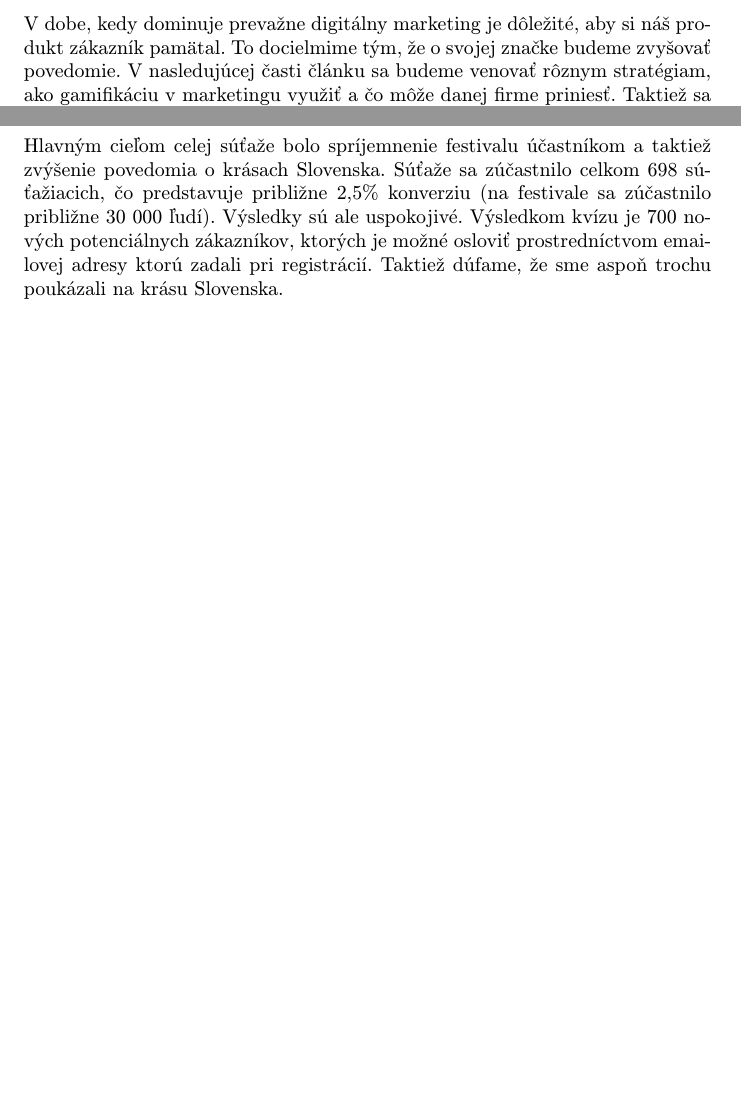
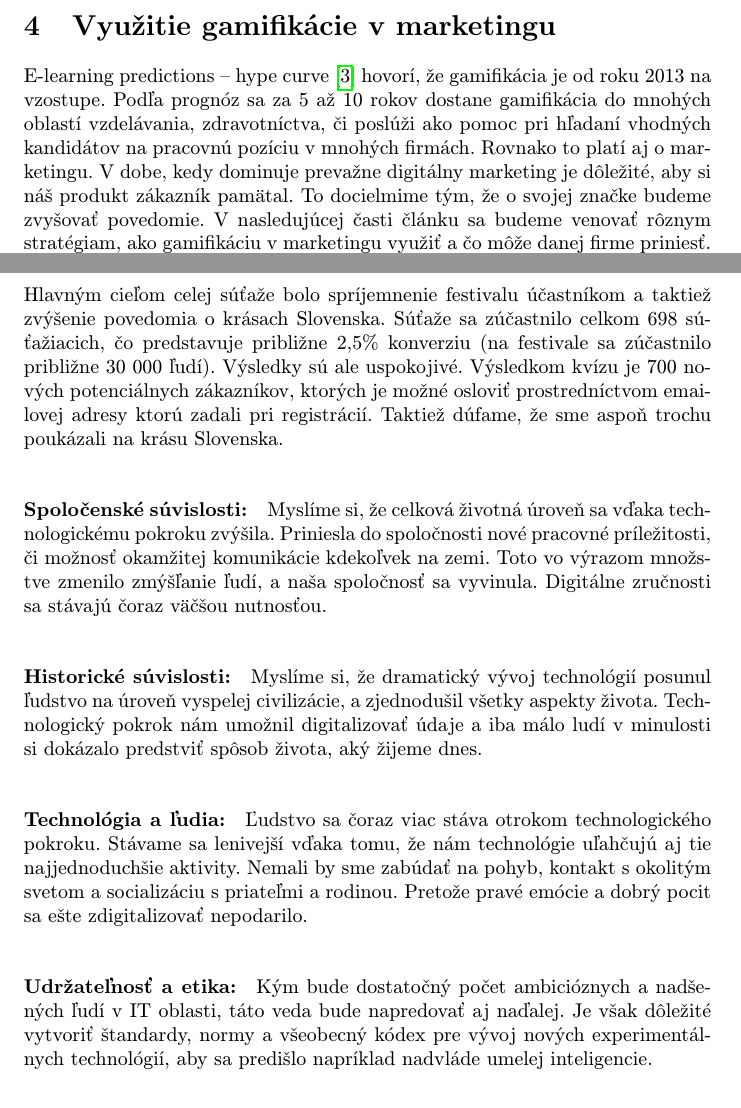
Before and after one commit to vancik01/MIP, a LaTeX paper (clanok.tex, which reads literatura.bib): two parts of pages 3 and 5 of 5 before the commit and two parts of pages 3 and 5 of 6 after it, joined at a grey line, cut at the place of the change, the shorter picture padded with empty space. The pictures show the PDF file clanok.pdf that the author committed with the source.

Commit message:
finalna verzia clanku

```diff
--- a/clanok.tex
+++ b/clanok.tex
@@ -59,7 +59,9 @@
 
 
 \section{Využitie gamifikácie v marketingu}\label{pouzitie-v-marketingu}
-V dobe, kedy dominuje prevažne digitálny marketing je dôležité, aby si náš produkt zákazník pamätal. To docielmime tým, že o svojej značke budeme zvyšovať povedomie. V nasledujúcej časti článku sa budeme venovať rôznym stratégiam, ako gamifikáciu v marketingu využiť a čo môže danej firme priniesť. Taktiež sa pokúsime analyzovať ju z hľadiska definície herných mechaník.
+E-learning predictions – hype curve
+\cite{eLearningPredictions} hovorí, že gamifikácia je od roku 2013 na vzostupe. Podľa prognóz sa za 5 až 10 rokov dostane gamifikácia do mnohých oblastí vzdelávania, zdravotníctva, či poslúži ako pomoc pri hľadaní vhodných kandidátov na pracovnú pozíciu v mnohých firmách.
+Rovnako to platí aj o marketingu. V dobe, kedy dominuje prevažne digitálny marketing je dôležité, aby si náš produkt zákazník pamätal. To docielmime tým, že o svojej značke budeme zvyšovať povedomie. V nasledujúcej časti článku sa budeme venovať rôznym stratégiam, ako gamifikáciu v marketingu využiť a čo môže danej firme priniesť. Taktiež sa pokúsime analyzovať ju z hľadiska definície herných mechaník.
 
 \subsection{Súťaž zdieľaním}
 Klasická veta “Pošli to trom kamarátom a vyhraj”. Určite sa mnohí z nás už do podobnej súťaže zapojili. Firma na svoje sociálne siete publikuje príspevok, v ktorom ohlási pravidlá zapojenia sa do súťaže. Pravidlá sú hneď prvým znakom herných mechaník. V tomto prípade ide o to, aby sa do súťaže zapojilo čo najviac ľudí. Preto je zapojenie sa do súťaže zväčša podmienené zdieľaním príspevku. Výhra je obvykle hmotná a dostatočne atraktívna na to, aby sa do súťaže zákazník zapojil. Odmena a konkurencia sú ďalšie aspekty ktoré potvrdzujú využitie prvkov gamifikácie. Na konci súťaže sa vylosuje náhodný výherca, ktorému bude cena odovzdaná. Takýto trik väčšinou slúži na zvýšenie počtu sledovateľov či záujemcov o produkt, čo potenciálne znamená aj zvýšenie predajov.
@@ -100,4 +102,3 @@ Veľmi klúčové bolo aj navrhnutie webovej stránky. Vzhľad musel byť jednod
 
 
 Pre získanie ceny bol kľúčový počet nazbieraných bodov a čas. Podla týchto parametrov sa následne vybralo 9 najlepších súťažiacich, zoradených podľa získaného počtu bodov a času vyplnenia, ktorým sa ceny odovzdali.
-\clearpage
@@ -104 +121,4 @@ Pre získanie ceny bol kľúčový počet nazbieraných bodov a čas. Podla týc
+\end{figure}
+
+
 \section{Výsledok kvízovej hry}
@@ -105,5 +126,17 @@ Pre získanie ceny bol kľúčový počet nazbieraných bodov a čas. Podla týc
 
-Hlavným cieľom celej súťaže bolo spríjemnenie festivalu účastníkom a taktiež zvýšenie povedomia o krásach Slovenska. Súťaže sa zúčastnilo celkom 698 súťažiacich, čo predstavuje približne 2,5\% konverziu (na festivale sa zúčastnilo približne 30 000 ľudí). Výsledky sú ale uspokojivé. Výsledkom kvízu je 700 nových potenciálnych zákazníkov, ktorých je možné osloviť prostredníctvom emailovej adresy ktorú zadali pri registrácií. Taktiež dúfame, že sme aspoň trochu poukázali na krásu Slovenska.
+\paragraph{Spoločenské súvislosti:}
+Myslíme si, že celková životná úroveň sa vďaka technologickému pokroku zvýšila. Priniesla do spoločnosti nové pracovné príležitosti, či možnosť okamžitej komunikácie kdekoľvek na zemi. Toto vo výrazom množstve zmenilo zmýšľanie ľudí, a naša spoločnosť sa vyvinula. Digitálne zručnosti sa stávajú čoraz väčšou nutnosťou.
+
+\paragraph{Historické súvislosti:}
+Myslíme si, že dramatický vývoj technológií posunul ľudstvo na úroveň vyspelej civilizácie, a zjednodušil všetky aspekty života. Technologický pokrok nám umožnil digitalizovať údaje a iba málo ludí v minulosti si dokázalo predstviť spôsob života, aký žijeme dnes.
+
+\paragraph{Technológia a ľudia:}
+Ľudstvo sa čoraz viac stáva otrokom technologického pokroku. Stávame sa lenivejší  vďaka tomu, že nám technológie uľahčujú aj tie najjednoduchšie aktivity. Nemali by sme zabúdať na pohyb, kontakt s okolitým svetom a socializáciu s priateľmi a rodinou. Pretože pravé emócie a dobrý pocit sa ešte zdigitalizovať nepodarilo.
+
+
+\paragraph{Udržateľnosť a etika:}
+Kým bude dostatočný počet ambicióznych a nadšených ľudí v IT oblasti, táto veda bude napredovať aj naďalej. Je však dôležité vytvoriť štandardy, normy a všeobecný kódex pre vývoj nových experimentálnych technológií, aby sa predišlo napríklad nadvláde umelej inteligencie.
+
 
 \bibliography{literatura}
 \bibliographystyle{plain}
--- a/literatura.bib
+++ b/literatura.bib
@@ -10,6 +10,14 @@
 }
 
 
+@misc{eLearningPredictions,
+  author       = {Hicken, A.},
+  year         = {2017},
+  title        = {eLearning Predictions – Hype Curve},
+  howpublished = {\url{https://webcourseworks.com/2017-elearning-predictions/}}
+}
+
+
 
 @book{churchill2017marketing,
   title     = {Marketing},
```
Also changed, not shown: Diagram.pdf, Graf1.pdf (added), clanok.bbl, clanok.pdf, obrazok1.pdf (added), obrazok2.pdf (deleted), clanok.tex (23 more changed lines), 8 other files.
